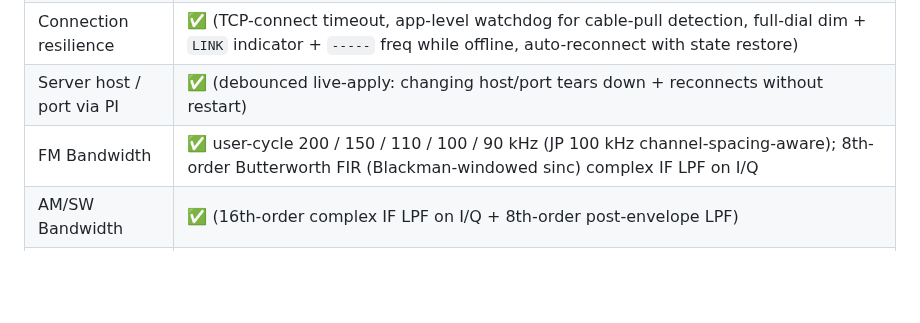
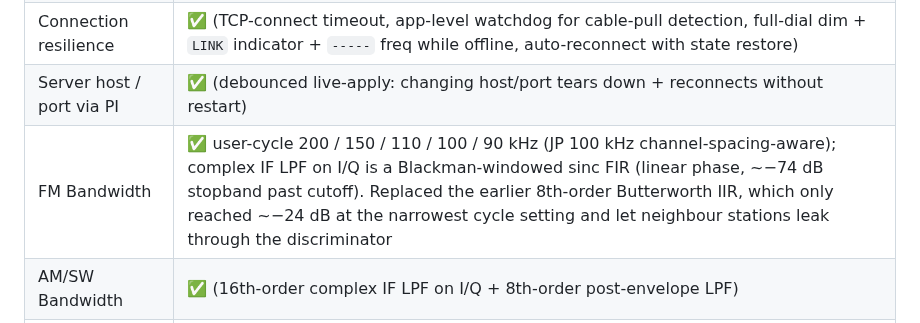
Before and after one commit to soresore19xx/deck-rx, a Markdown page: README.md, the part around the change. Drawn GitHub-style; blank space fills up the shorter version.

Commit message:
docs(README): correct FM IF LPF description — Blackman FIR, not Butterworth
The "FM Bandwidth" feature row still described the IF LPF as "8th-order
Butterworth FIR (Blackman-windowed sinc)" — that line conflated two
filters: an 8th-order Butterworth IIR (the previous implementation) and
a Blackman-windowed sinc FIR (the current one). Butterworth + FIR also
does not form a single filter family.

The current implementation in dspFilters.ts / demodulator.ts is a
Blackman-windowed sinc FIR with a configurable transition bandwidth,
reaching ~−74 dB stopband attenuation just past the cutoff. It replaced
the 8th-order Butterworth IIR, which only got to ~−24 dB even at the
narrowest cycle setting and let neighbour stations leak through the
discriminator — the symptom that motivated the switch in the first
place.

Co-Authored-By: Claude Opus 4.7 <noreply@anthropic.com>

```diff
--- a/README.md
+++ b/README.md
@@ -27,7 +27,7 @@ Developer / contributor tooling (Node 20+, MacPorts `librsvg` / `ImageMagick` /
 | Master ON/OFF (Dial PUSH) | ✅ (full UI dim while OFF, persisted) |
 | Connection resilience | ✅ (TCP-connect timeout, app-level watchdog for cable-pull detection, full-dial dim + `LINK` indicator + `-----` freq while offline, auto-reconnect with state restore) |
 | Server host / port via PI | ✅ (debounced live-apply: changing host/port tears down + reconnects without restart) |
-| FM Bandwidth | ✅ user-cycle 200 / 150 / 110 / 100 / 90 kHz (JP 100 kHz channel-spacing-aware); 8th-order Butterworth FIR (Blackman-windowed sinc) complex IF LPF on I/Q |
+| FM Bandwidth | ✅ user-cycle 200 / 150 / 110 / 100 / 90 kHz (JP 100 kHz channel-spacing-aware); complex IF LPF on I/Q is a Blackman-windowed sinc FIR (linear phase, ~−74 dB stopband past cutoff). Replaced the earlier 8th-order Butterworth IIR, which only reached ~−24 dB at the narrowest cycle setting and let neighbour stations leak through the discriminator |
 | AM/SW Bandwidth | ✅ (16th-order complex IF LPF on I/Q + 8th-order post-envelope LPF) |
 | USB / LSB / CW | ✅ Weaver-method SSB demod (4th-order Butterworth audio LPF, ±f_off Q-flip for sideband select); CW = BFO direct-shift (default 700 Hz) + 4th-order Butterworth audio LPF at iqRate (anti-alias for the audio-rate decimation + audio band limit in one cascade). Sub-kHz display: when SSB/CW is the live demod, the 7-seg shows the floor kHz and the Hz remainder appears as a small `.XXX` next to the digit cluster |
 | CW AGC | ✅ peak-follower normalisation of the BFO tone envelope. Setpoint 12000 (~37 % of Int16), max gain 5000, ~30 Hz attack / ~2 Hz decay so weak signals rise to a comfortable level without pumping during CW keying gaps. Mirrors AM Carrier AGC but with CW-specific time constants |
```
